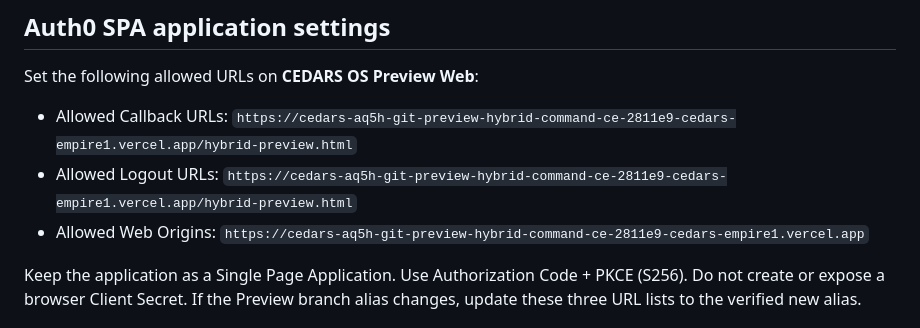
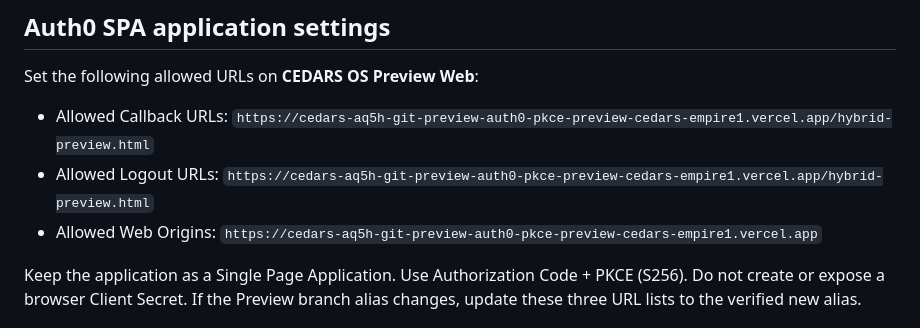
Before and after one commit to CedarsEmpire/cedars, a Markdown page: docs/AUTH0_PREVIEW_IDENTITY.md, the part around the change. Rendered like a GitHub page.

Commit message:
Use Auth0 Preview branch alias in identity guide

```diff
--- a/docs/AUTH0_PREVIEW_IDENTITY.md
+++ b/docs/AUTH0_PREVIEW_IDENTITY.md
@@ -21,9 +21,9 @@ The browser callback is `/hybrid-preview.html` on the Preview branch alias. Use
 
 Set the following allowed URLs on **CEDARS OS Preview Web**:
 
-- Allowed Callback URLs: `https://cedars-aq5h-git-preview-hybrid-command-ce-2811e9-cedars-empire1.vercel.app/hybrid-preview.html`
-- Allowed Logout URLs: `https://cedars-aq5h-git-preview-hybrid-command-ce-2811e9-cedars-empire1.vercel.app/hybrid-preview.html`
-- Allowed Web Origins: `https://cedars-aq5h-git-preview-hybrid-command-ce-2811e9-cedars-empire1.vercel.app`
+- Allowed Callback URLs: `https://cedars-aq5h-git-preview-auth0-pkce-preview-cedars-empire1.vercel.app/hybrid-preview.html`
+- Allowed Logout URLs: `https://cedars-aq5h-git-preview-auth0-pkce-preview-cedars-empire1.vercel.app/hybrid-preview.html`
+- Allowed Web Origins: `https://cedars-aq5h-git-preview-auth0-pkce-preview-cedars-empire1.vercel.app`
 
 Keep the application as a Single Page Application. Use Authorization Code + PKCE (S256). Do not create or expose a browser Client Secret. If the Preview branch alias changes, update these three URL lists to the verified new alias.
 
```
